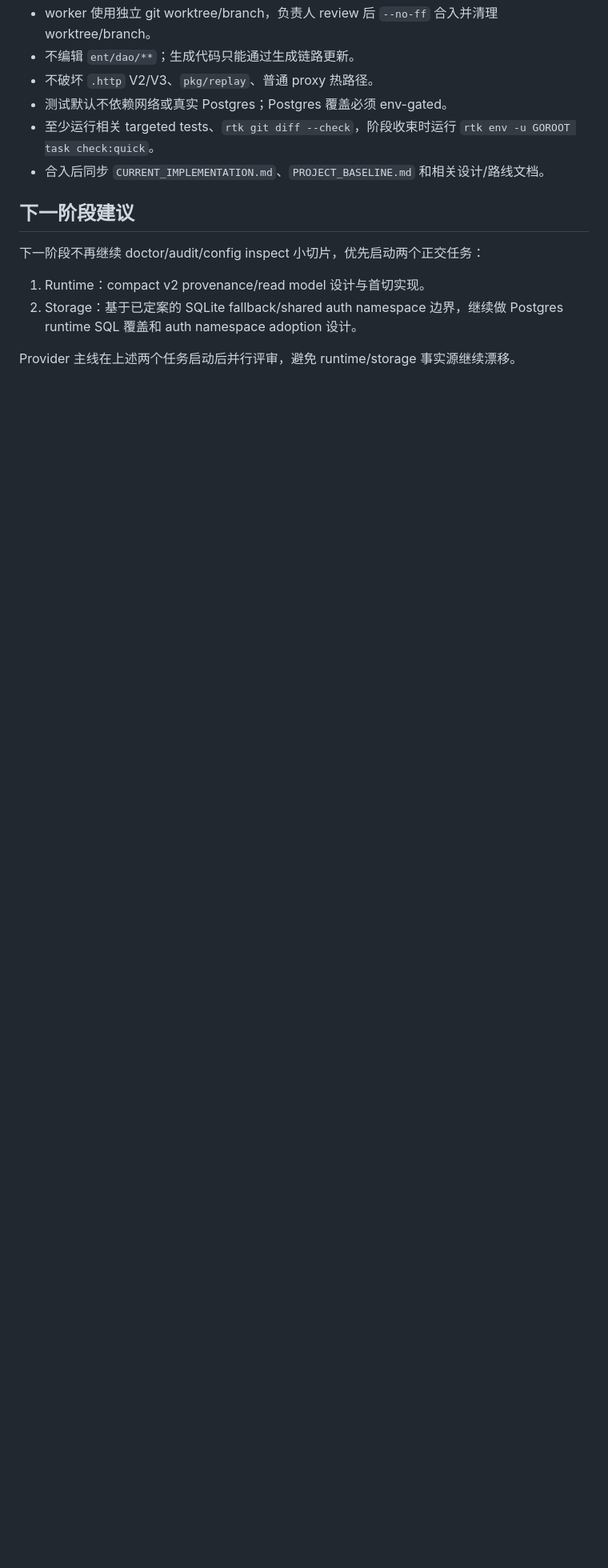
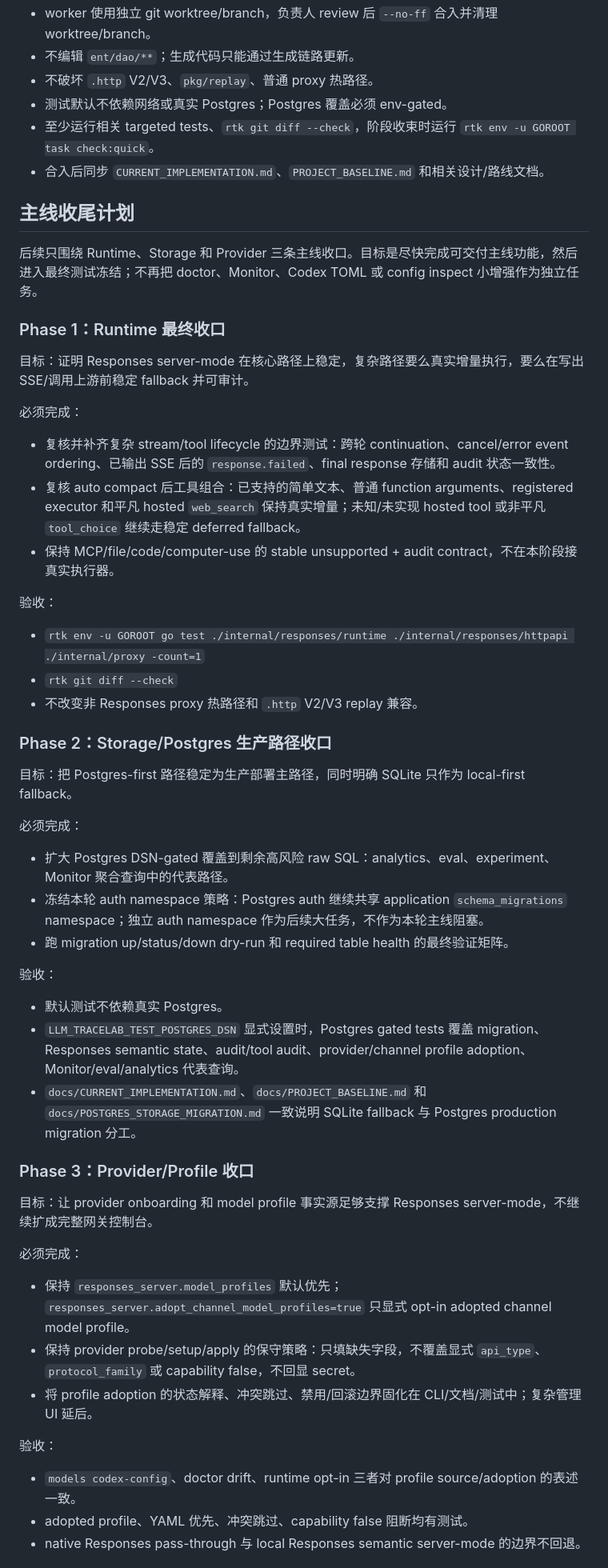
Before and after one commit to kingfs/llm-tracelab, a Markdown page: docs/RESPONSES_GATEWAY_COMPLETION_PLAN.md, the part around one of its changes. Shown at 80% size. Rendered like a GitHub page; blank space fills up the shorter version.

Commit message:
docs: define gateway mainline closure plan

```diff
--- a/docs/RESPONSES_GATEWAY_COMPLETION_PLAN.md
+++ b/docs/RESPONSES_GATEWAY_COMPLETION_PLAN.md
@@ -111,11 +111,55 @@
 - 至少运行相关 targeted tests、`rtk git diff --check`，阶段收束时运行 `rtk env -u GOROOT task check:quick`。
 - 合入后同步 `CURRENT_IMPLEMENTATION.md`、`PROJECT_BASELINE.md` 和相关设计/路线文档。
 
-## 下一阶段建议
+## 主线收尾计划
 
-下一阶段不再继续 doctor/audit/config inspect 小切片，优先启动两个正交任务：
+后续只围绕 Runtime、Storage 和 Provider 三条主线收口。目标是尽快完成可交付主线功能，然后进入最终测试冻结；不再把 doctor、Monitor、Codex TOML 或 config inspect 小增强作为独立任务。
 
-1. Runtime：compact v2 provenance/read model 设计与首切实现。
-2. Storage：基于已定案的 SQLite fallback/shared auth namespace 边界，继续做 Postgres runtime SQL 覆盖和 auth namespace adoption 设计。
+### Phase 1：Runtime 最终收口
 
-Provider 主线在上述两个任务启动后并行评审，避免 runtime/storage 事实源继续漂移。
+目标：证明 Responses server-mode 在核心路径上稳定，复杂路径要么真实增量执行，要么在写出 SSE/调用上游前稳定 fallback 并可审计。
+
+必须完成：
+
+- 复核并补齐复杂 stream/tool lifecycle 的边界测试：跨轮 continuation、cancel/error event ordering、已输出 SSE 后的 `response.failed`、final response 存储和 audit 状态一致性。
+- 复核 auto compact 后工具组合：已支持的简单文本、普通 function arguments、registered executor 和平凡 hosted `web_search` 保持真实增量；未知/未实现 hosted tool 或非平凡 `tool_choice` 继续走稳定 deferred fallback。
+- 保持 MCP/file/code/computer-use 的 stable unsupported + audit contract，不在本阶段接真实执行器。
+
+验收：
+
+- `rtk env -u GOROOT go test ./internal/responses/runtime ./internal/responses/httpapi ./internal/proxy -count=1`
+- `rtk git diff --check`
+- 不改变非 Responses proxy 热路径和 `.http` V2/V3 replay 兼容。
+
+### Phase 2：Storage/Postgres 生产路径收口
+
+目标：把 Postgres-first 路径稳定为生产部署主路径，同时明确 SQLite 只作为 local-first fallback。
+
+必须完成：
+
+- 扩大 Postgres DSN-gated 覆盖到剩余高风险 raw SQL：analytics、eval、experiment、Monitor 聚合查询中的代表路径。
+- 冻结本轮 auth namespace 策略：Postgres auth 继续共享 application `schema_migrations` namespace；独立 auth namespace 作为后续大任务，不作为本轮主线阻塞。
+- 跑 migration up/status/down dry-run 和 required table health 的最终验证矩阵。
+
+验收：
+
+- 默认测试不依赖真实 Postgres。
+- `LLM_TRACELAB_TEST_POSTGRES_DSN` 显式设置时，Postgres gated tests 覆盖 migration、Responses semantic state、audit/tool audit、provider/channel profile adoption、Monitor/eval/analytics 代表查询。
+- `docs/CURRENT_IMPLEMENTATION.md`、`docs/PROJECT_BASELINE.md` 和 `docs/POSTGRES_STORAGE_MIGRATION.md` 一致说明 SQLite fallback 与 Postgres production migration 分工。
+
+### Phase 3：Provider/Profile 收口
+
+目标：让 provider onboarding 和 model profile 事实源足够支撑 Responses server-mode，不继续扩成完整网关控制台。
+
+必须完成：
+
+- 保持 `responses_server.model_profiles` 默认优先；`responses_server.adopt_channel_model_profiles=true` 只显式 opt-in adopted channel model profile。
+- 保持 provider probe/setup/apply 的保守策略：只填缺失字段，不覆盖显式 `api_type`、`protocol_family` 或 capability false，不回显 secret。
+- 将 profile adoption 的状态解释、冲突跳过、禁用/回滚边界固化在 CLI/文档/测试中；复杂管理 UI 延后。
+
+验收：
+
+- `models codex-config`、doctor drift、runtime opt-in 三者对 profile source/adoption 的表述一致。
+- adopted profile、YAML 优先、冲突跳过、capability false 阻断均有测试。
+- native Responses pass-through 与 local Responses semantic server-mode 的边界不回退。
+
```
Also changed, not shown: other parts of docs/RESPONSES_GATEWAY_COMPLETION_PLAN.md (+18 -0 lines).
